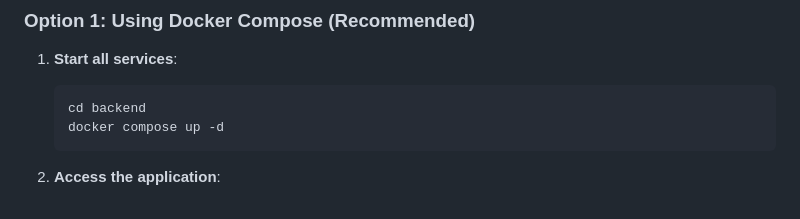
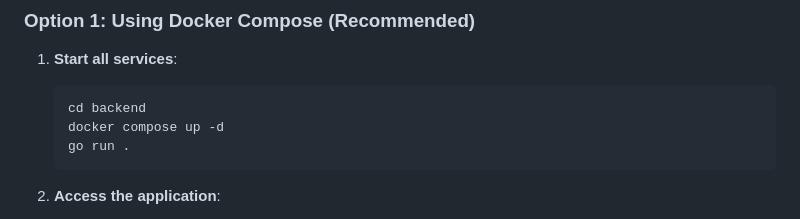
Before and after one commit to Yet-Another-Software-Team/ku-work, a Markdown page: README.md, the part around the change. Rendered like a GitHub page.

Commit message:
docs add missing run server command

````diff
--- a/README.md
+++ b/README.md
@@ -100,6 +100,7 @@ npm install
    ```bash
    cd backend
    docker compose up -d
+   go run .
    ```
 
 2. **Access the application**:
````
